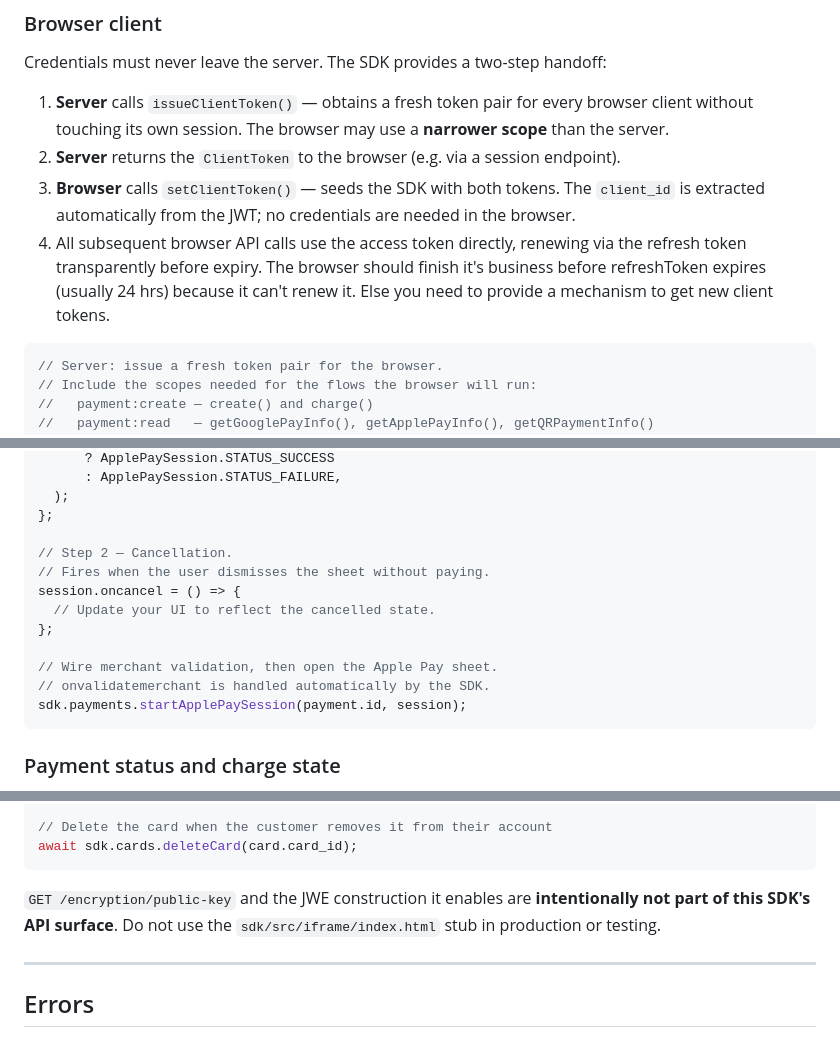
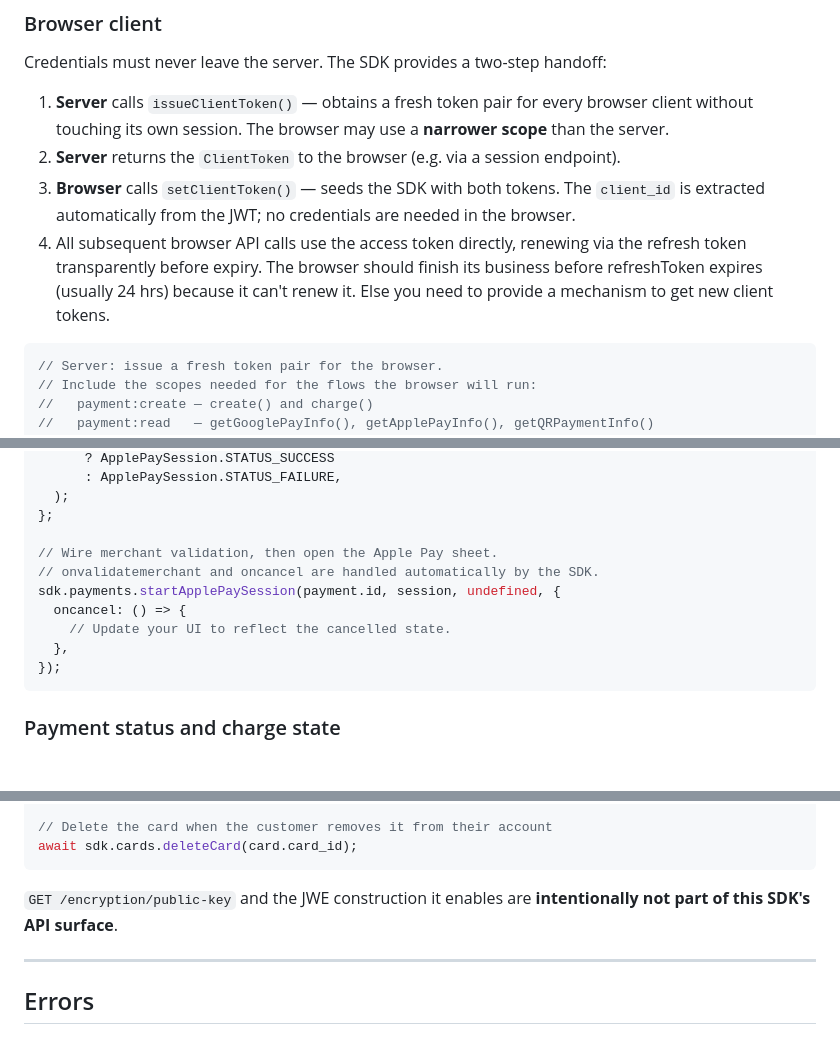
Before and after one commit to gopaycommunity/gopay-js-sdk, a Markdown page: sdk/README.md, 3 parts joined by grey strips. Drawn GitHub-style; blank space fills up the shorter version.

Commit message:
fix(docs): improve readme GPOMA-2220

````diff
--- a/sdk/README.md
+++ b/sdk/README.md
@@ -109,7 +109,7 @@ Credentials must never leave the server. The SDK provides a two-step handoff:
 1. **Server** calls `issueClientToken()` — obtains a fresh token pair for every browser client without touching its own session. The browser may use a **narrower scope** than the server.
 2. **Server** returns the `ClientToken` to the browser (e.g. via a session endpoint).
 3. **Browser** calls `setClientToken()` — seeds the SDK with both tokens. The `client_id` is extracted automatically from the JWT; no credentials are needed in the browser.
-4. All subsequent browser API calls use the access token directly, renewing via the refresh token transparently before expiry. The browser should finish it's business before refreshToken expires (usually 24 hrs) because it can't renew it. Else you need to provide a mechanism to get new client tokens.
+4. All subsequent browser API calls use the access token directly, renewing via the refresh token transparently before expiry. The browser should finish its business before refreshToken expires (usually 24 hrs) because it can't renew it. Else you need to provide a mechanism to get new client tokens.
 
 ```ts
 // Server: issue a fresh token pair for the browser.
@@ -323,15 +323,13 @@ session.onpaymentauthorized = async (event) => {
   );
 };
 
-// Step 2 — Cancellation.
-// Fires when the user dismisses the sheet without paying.
-session.oncancel = () => {
-  // Update your UI to reflect the cancelled state.
-};
-
 // Wire merchant validation, then open the Apple Pay sheet.
-// onvalidatemerchant is handled automatically by the SDK.
-sdk.payments.startApplePaySession(payment.id, session);
+// onvalidatemerchant and oncancel are handled automatically by the SDK.
+sdk.payments.startApplePaySession(payment.id, session, undefined, {
+  oncancel: () => {
+    // Update your UI to reflect the cancelled state.
+  },
+});
 ```
 
 ### Payment status and charge state
@@ -514,7 +513,7 @@ const charge = await sdk.payments.charge(payment.id, {
 await sdk.cards.deleteCard(card.card_id);
 ```
 
-`GET /encryption/public-key` and the JWE construction it enables are **intentionally not part of this SDK's API surface**. Do not use the `sdk/src/iframe/index.html` stub in production or testing.
+`GET /encryption/public-key` and the JWE construction it enables are **intentionally not part of this SDK's API surface**.
 
 ---
 
````
Also changed, not shown: other parts of sdk/README.md (+4 -2 lines).
